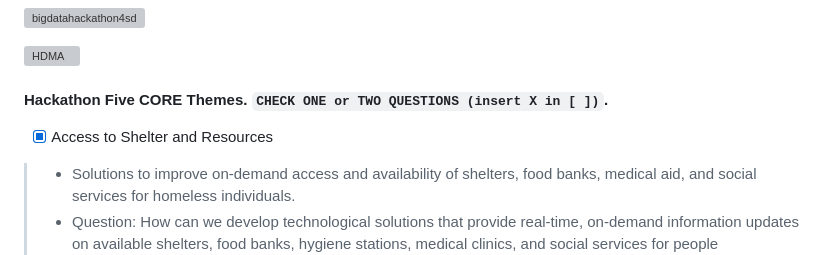
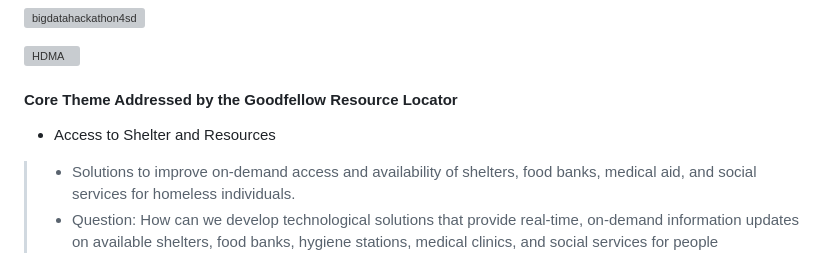
Before and after one commit to BigDataForSanDiego/Team-120, a Markdown page: README.md, the part around the change. GitHub-like rendering; grey boxes are pictures that could not be loaded.

```diff
--- a/README.md
+++ b/README.md
@@ -18,8 +18,8 @@ Good Fellow is a real-time centralized digital platform(Map UI) that connects ho
 
 <img height="10%" width="50%" alt="HDMA" src="https://github.com/BigDataForSanDiego/bigdataforsandiego.github.io/blob/main/templates/img/hdma2.png?raw=true">
 
-#### Hackathon Five CORE Themes. `CHECK ONE or TWO QUESTIONS (insert X in [ ])`.
-- [X] Access to Shelter and Resources
+#### Core Theme Addressed by the Goodfellow Resource Locator
+- Access to Shelter and Resources
 > - Solutions to improve on-demand access and availability of shelters, food banks, medical aid, and social services for homeless individuals.
 > - Question: How can we develop technological solutions that provide real-time, on-demand information updates on available shelters, food banks, hygiene stations, medical clinics, and social services for people experiencing homelessness?
 
```
